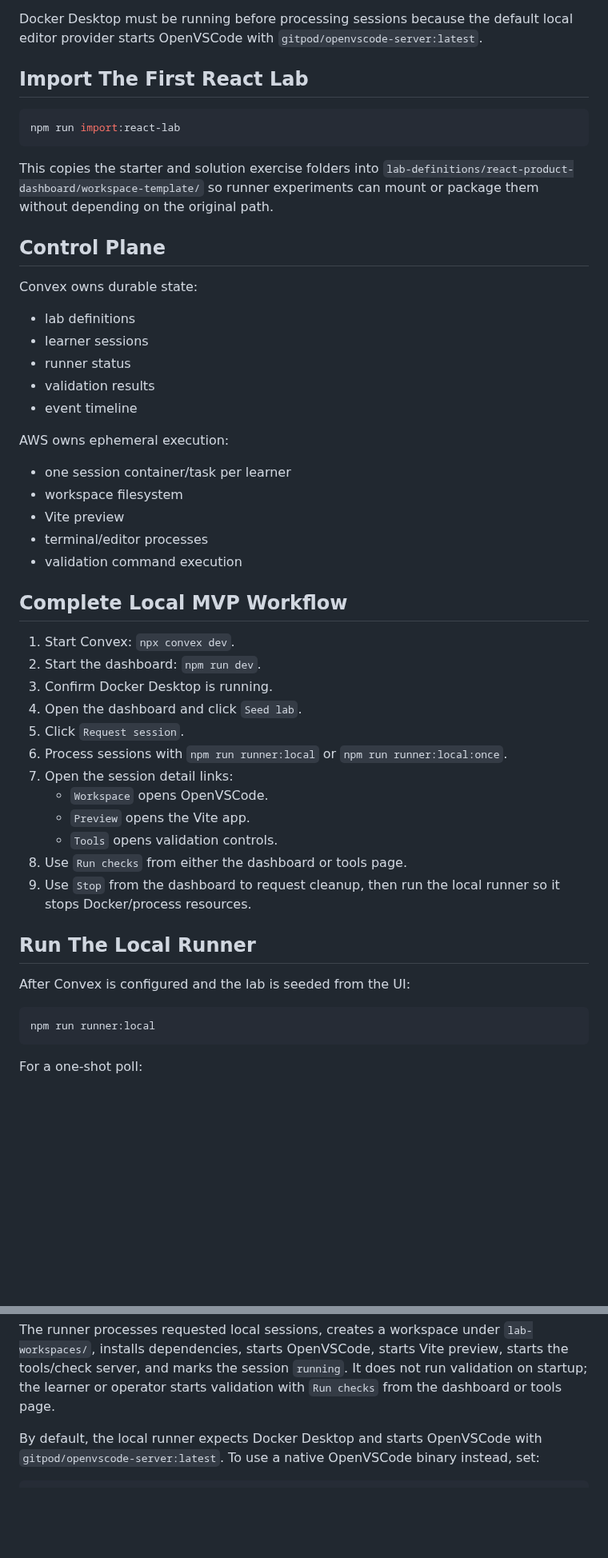
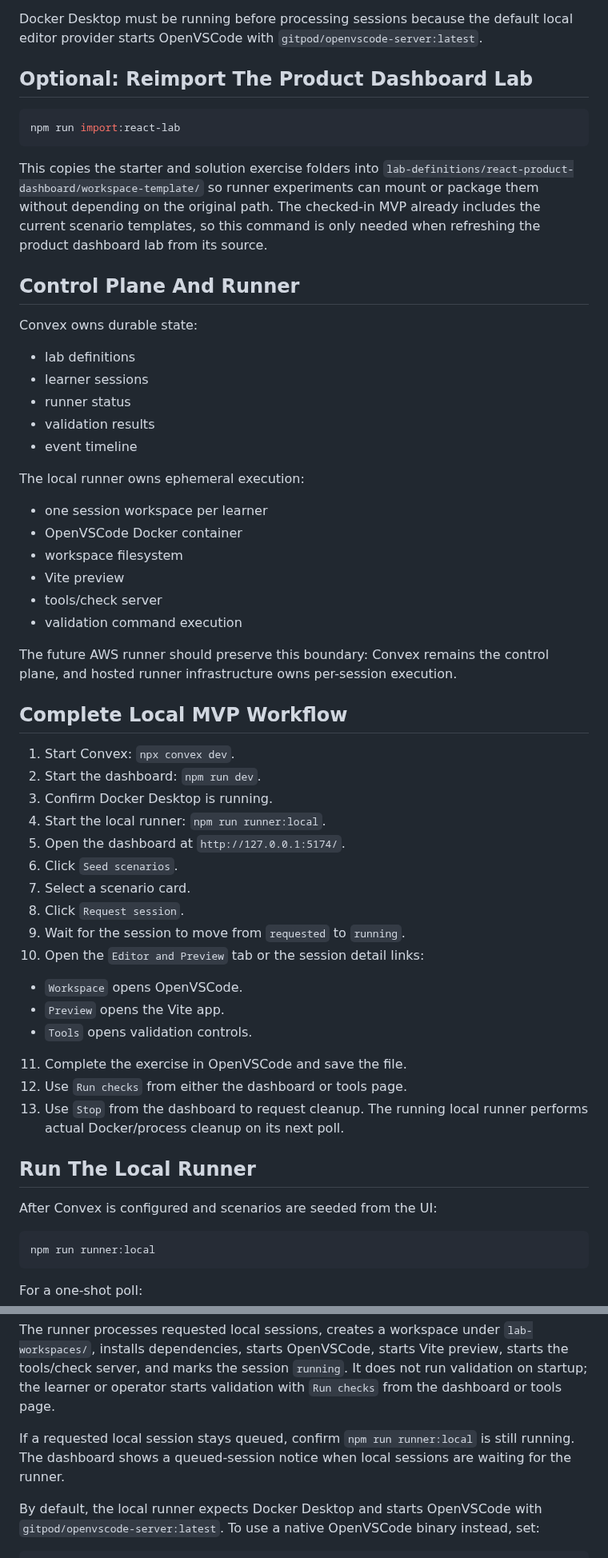
Before and after one commit to rossislike/learning-lab-platform, a Markdown page: README.md, 2 parts joined by grey strips. Shown at 80% size. Rendered like a GitHub page; blank space fills up the shorter version.

````diff
--- a/README.md
+++ b/README.md
@@ -28,15 +46,15 @@ After `convex dev` starts, set `VITE_CONVEX_URL` in `.env.local` to the URL it p
 
 Docker Desktop must be running before processing sessions because the default local editor provider starts OpenVSCode with `gitpod/openvscode-server:latest`.
 
-## Import The First React Lab
+## Optional: Reimport The Product Dashboard Lab
 
 ```bash
 npm run import:react-lab
 ```
 
-This copies the starter and solution exercise folders into `lab-definitions/react-product-dashboard/workspace-template/` so runner experiments can mount or package them without depending on the original path.
+This copies the starter and solution exercise folders into `lab-definitions/react-product-dashboard/workspace-template/` so runner experiments can mount or package them without depending on the original path. The checked-in MVP already includes the current scenario templates, so this command is only needed when refreshing the product dashboard lab from its source.
 
-## Control Plane
+## Control Plane And Runner
 
 Convex owns durable state:
 
@@ -46,32 +64,39 @@ Convex owns durable state:
 - validation results
 - event timeline
 
-AWS owns ephemeral execution:
+The local runner owns ephemeral execution:
 
-- one session container/task per learner
+- one session workspace per learner
+- OpenVSCode Docker container
 - workspace filesystem
 - Vite preview
-- terminal/editor processes
+- tools/check server
 - validation command execution
+
+The future AWS runner should preserve this boundary: Convex remains the control plane, and hosted runner infrastructure owns per-session execution.
 
 ## Complete Local MVP Workflow
 
 1. Start Convex: `npx convex dev`.
 2. Start the dashboard: `npm run dev`.
 3. Confirm Docker Desktop is running.
-4. Open the dashboard and click `Seed lab`.
-5. Click `Request session`.
-6. Process sessions with `npm run runner:local` or `npm run runner:local:once`.
-7. Open the session detail links:
+4. Start the local runner: `npm run runner:local`.
+5. Open the dashboard at `http://127.0.0.1:5174/`.
+6. Click `Seed scenarios`.
+7. Select a scenario card.
+8. Click `Request session`.
+9. Wait for the session to move from `requested` to `running`.
+10. Open the `Editor and Preview` tab or the session detail links:
    - `Workspace` opens OpenVSCode.
    - `Preview` opens the Vite app.
    - `Tools` opens validation controls.
-8. Use `Run checks` from either the dashboard or tools page.
-9. Use `Stop` from the dashboard to request cleanup, then run the local runner so it stops Docker/process resources.
+11. Complete the exercise in OpenVSCode and save the file.
+12. Use `Run checks` from either the dashboard or tools page.
+13. Use `Stop` from the dashboard to request cleanup. The running local runner performs actual Docker/process cleanup on its next poll.
 
 ## Run The Local Runner
 
-After Convex is configured and the lab is seeded from the UI:
+After Convex is configured and scenarios are seeded from the UI:
 
 ```bash
 npm run runner:local
@@ -84,6 +109,8 @@ npm run runner:local:once
 ```
 
 The runner processes requested local sessions, creates a workspace under `lab-workspaces/`, installs dependencies, starts OpenVSCode, starts Vite preview, starts the tools/check server, and marks the session `running`. It does not run validation on startup; the learner or operator starts validation with `Run checks` from the dashboard or tools page.
+
+If a requested local session stays queued, confirm `npm run runner:local` is still running. The dashboard shows a queued-session notice when local sessions are waiting for the runner.
 
 By default, the local runner expects Docker Desktop and starts OpenVSCode with `gitpod/openvscode-server:latest`. To use a native OpenVSCode binary instead, set:
 
````
Also changed, not shown: other parts of README.md (+26 -6 lines), ROADMAP.md (+1 -1 lines), docs/screenshots/editor-preview-workspace.jpg (added), docs/screenshots/scenario-catalog-dashboard.jpg (added).
